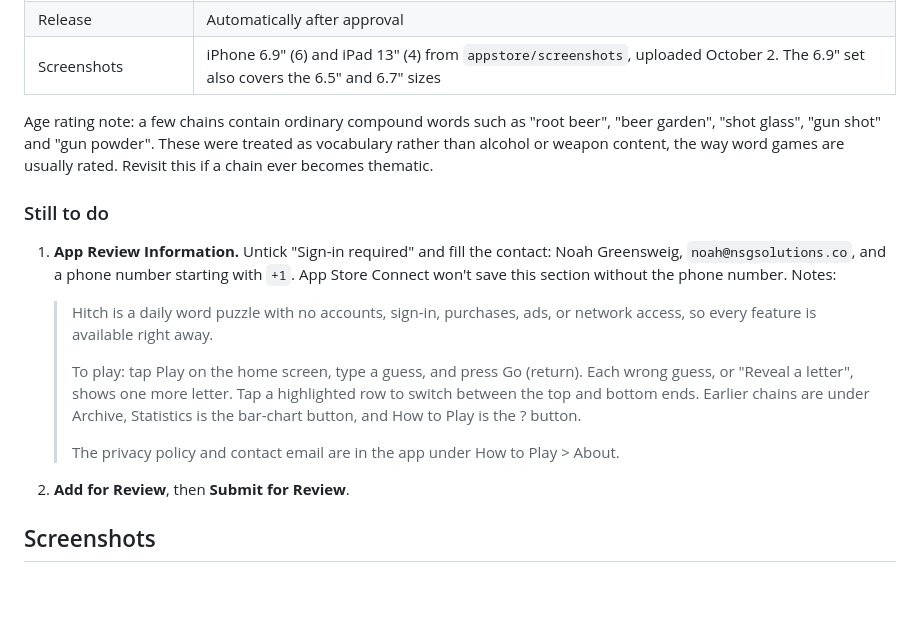
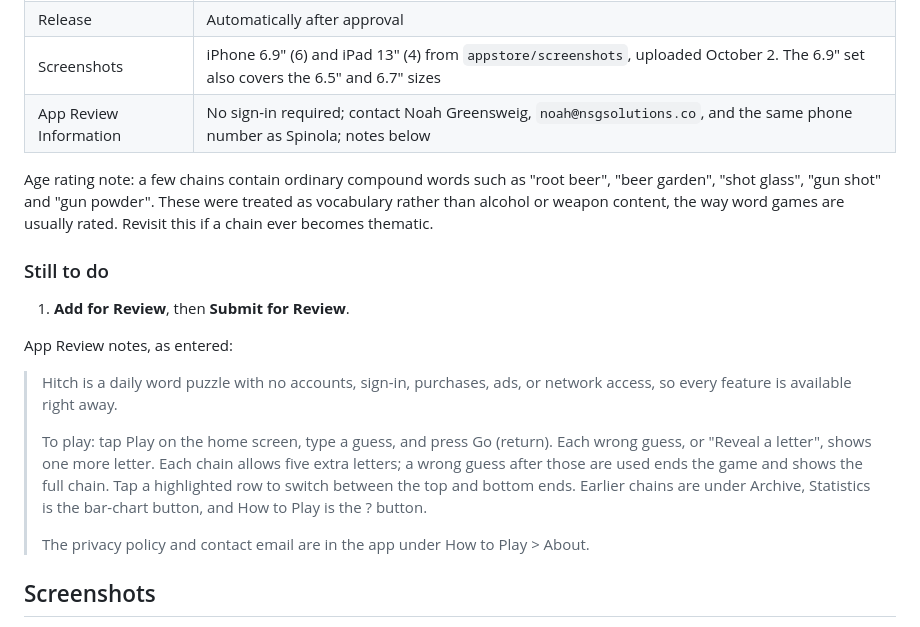
Before and after one commit to nsgnoah/hitch, a Markdown page: docs/APP-STORE.md, the part around the change. GitHub-like rendering; blank space fills up the shorter version.

Commit message:
Note App Review Information filled in
Co-Authored-By: Claude Opus 5.5 <noreply@anthropic.com>

```diff
--- a/docs/APP-STORE.md
+++ b/docs/APP-STORE.md
@@ -25,6 +25,7 @@ Noah Greensweig (team `S6QW7SV228`).
 | Build | 6 (version 1.0), attached to the version October 2, with the cream ink-and-pine icon. Build 4 added yellow revealed letters, the five-letter limit and the new share; build 3 was the first with `PrivacyInfo.xcprivacy` |
 | Release | Automatically after approval |
 | Screenshots | iPhone 6.9" (6) and iPad 13" (4) from `appstore/screenshots`, uploaded October 2. The 6.9" set also covers the 6.5" and 6.7" sizes |
+| App Review Information | No sign-in required; contact Noah Greensweig, `noah@nsgsolutions.co`, and the same phone number as Spinola; notes below |
 
 Age rating note: a few chains contain ordinary compound words such as "root beer", "beer garden",
 "shot glass", "gun shot" and "gun powder". These were treated as vocabulary rather than alcohol or
@@ -33,21 +34,20 @@ thematic.
 
 ### Still to do
 
-1. **App Review Information.** Untick "Sign-in required" and fill the contact: Noah Greensweig,
-   `noah@nsgsolutions.co`, and a phone number starting with `+1`. App Store Connect won't save this
-   section without the phone number. Notes:
+1. **Add for Review**, then **Submit for Review**.
 
-   > Hitch is a daily word puzzle with no accounts, sign-in, purchases, ads, or network access, so
-   > every feature is available right away.
-   >
-   > To play: tap Play on the home screen, type a guess, and press Go (return). Each wrong guess,
-   > or "Reveal a letter", shows one more letter. Tap a highlighted row to switch between the top
-   > and bottom ends. Earlier chains are under Archive, Statistics is the bar-chart button, and How
-   > to Play is the ? button.
-   >
-   > The privacy policy and contact email are in the app under How to Play > About.
+App Review notes, as entered:
 
-2. **Add for Review**, then **Submit for Review**.
+> Hitch is a daily word puzzle with no accounts, sign-in, purchases, ads, or network access, so
+> every feature is available right away.
+>
+> To play: tap Play on the home screen, type a guess, and press Go (return). Each wrong guess, or
+> "Reveal a letter", shows one more letter. Each chain allows five extra letters; a wrong guess
+> after those are used ends the game and shows the full chain. Tap a highlighted row to switch
+> between the top and bottom ends. Earlier chains are under Archive, Statistics is the bar-chart
+> button, and How to Play is the ? button.
+>
+> The privacy policy and contact email are in the app under How to Play > About.
 
 ## Screenshots
 
```
